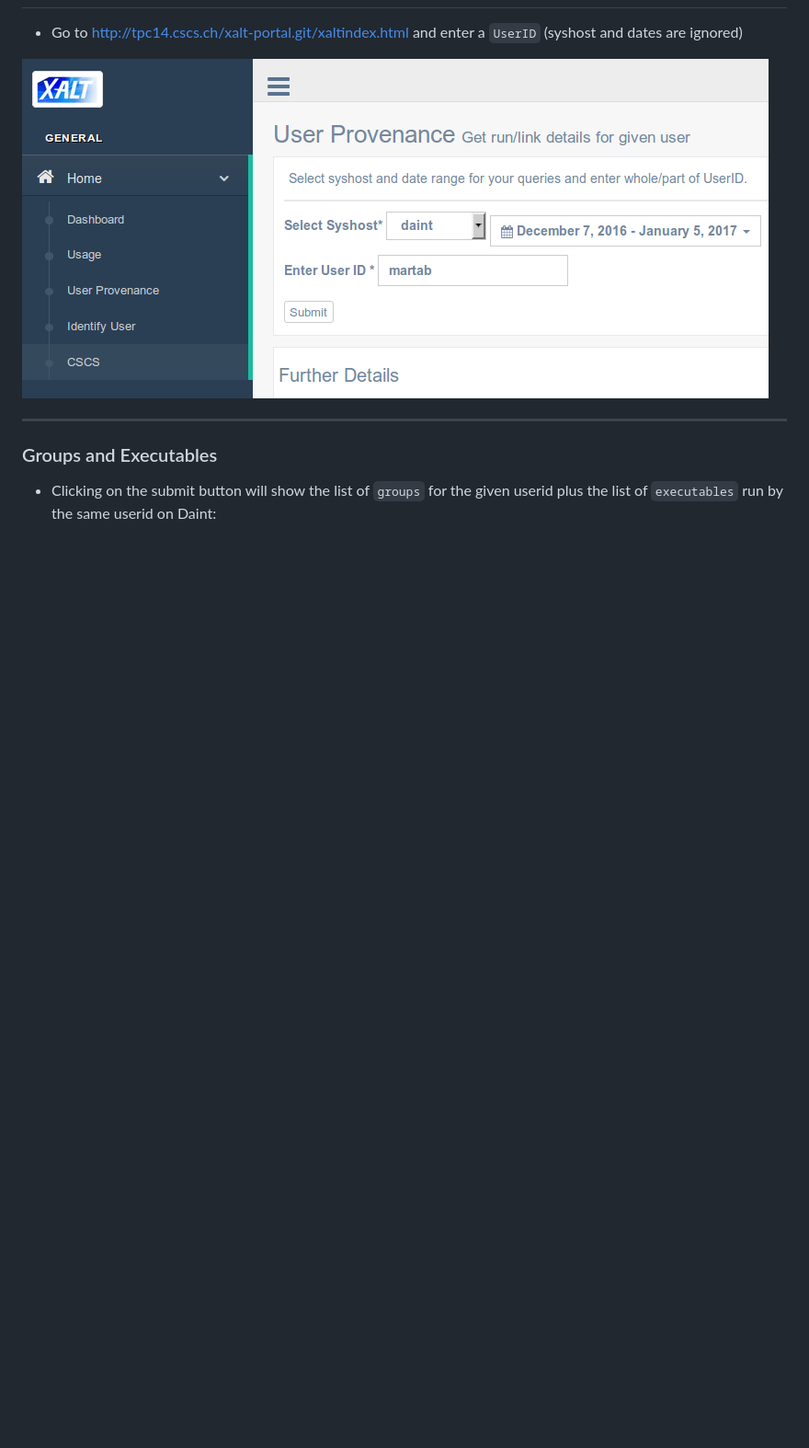
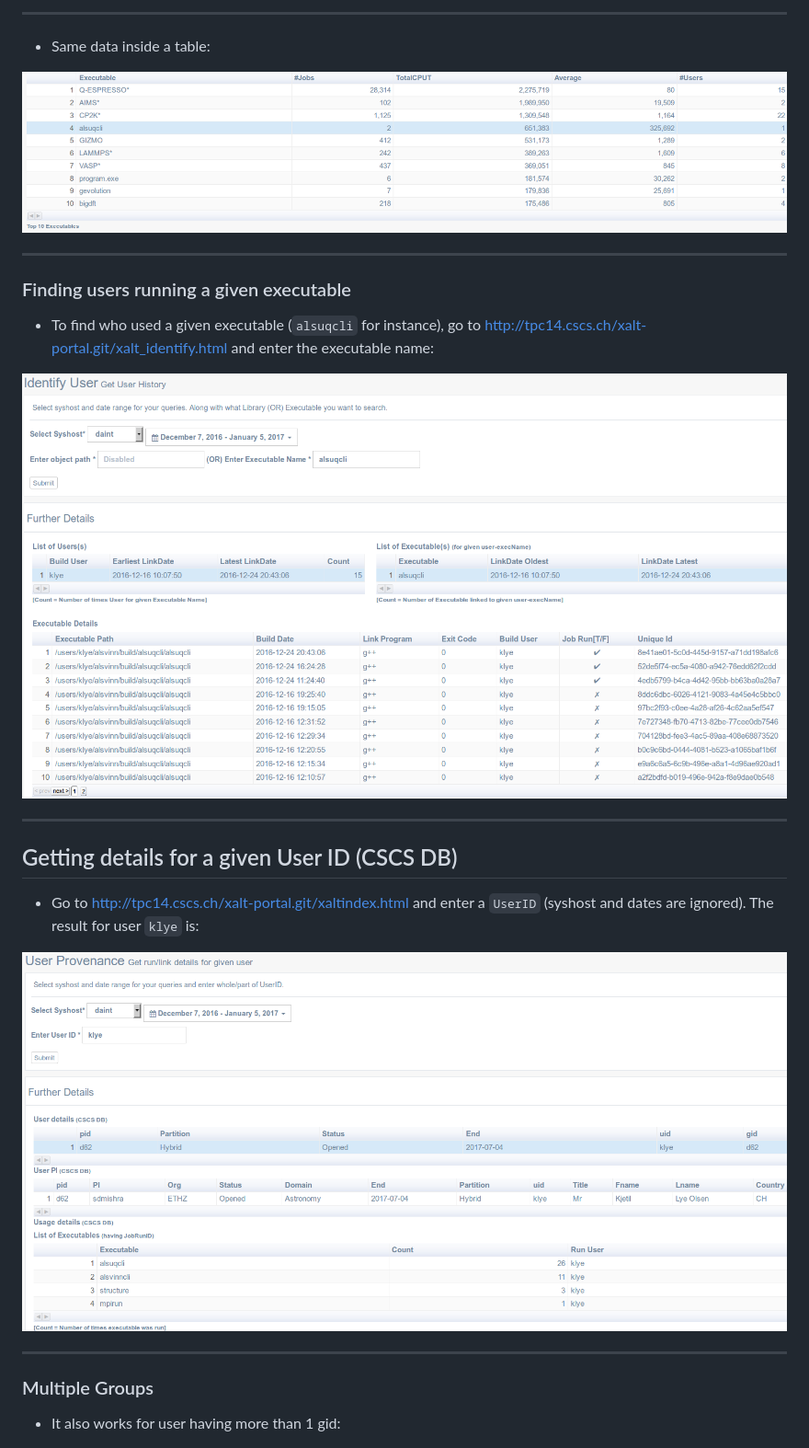
Before and after one commit to eth-cscs/production, a Markdown page: xalt/README.md, the part around one of its changes. Shown at 92% size. GitHub-like rendering; pictures changed too: xalt/img/xalt_cscs_top10exe_finding_username.png (added), xalt/img/xalt_cscs_top10exe_table.png (added), xalt/img/xalt_cscs_top10exe_username_details.png (added); blank space fills up the shorter version.

Commit message:
xalt doc (top10 exes)
Signed-off-by: jgp <jgp@cscs.ch>

```diff
--- a/xalt/README.md
+++ b/xalt/README.md
@@ -2,13 +15,26 @@
+---
+* Same data inside a table:
+
+<img src="img/xalt_cscs_top10exe_table.png" alt="xalt_cscs_top10exe_table" >
+
+---
+### Finding users running a given executable
+
+* To find who used a given executable (`alsuqcli` for instance), go to [http://tpc14.cscs.ch/xalt-portal.git/xalt_identify.html](http://tpc14.cscs.ch/xalt-portal.git/xalt_identify.html) and enter the executable name:
+
+<img src="img/xalt_cscs_top10exe_finding_username.png" alt="xalt_cscs_top10exe_finding_username" >
+
+---
+## Getting details for a given User ID (CSCS DB)
 
 * Go to [http://tpc14.cscs.ch/xalt-portal.git/xaltindex.html](http://tpc14.cscs.ch/xalt-portal.git/xaltindex.html)
-and enter a `UserID` (syshost and dates are ignored)
+and enter a `UserID` (syshost and dates are ignored). The result for user `klye` is:
 
-<img src="img/xalt_cscs_startpage.png" alt="xalt_cscs_startpage" >
+<img src="img/xalt_cscs_top10exe_username_details.png" alt="xalt_cscs_top10exe_username_details" >
 
 ---
-### Groups and Executables
-* Clicking on the submit button will show the list of `groups` for the given userid
-plus the list of `executables` run by the same userid on Daint:
+### Multiple Groups
+* It also works for user having more than 1 gid:
 
 <img src="img/xalt_cscs_listgid_listexes.png" alt="xalt_cscs_listgid_listexes" >
 
```
Also changed, not shown: other parts of xalt/README.md (+15 -2 lines), xalt/img/xalt_cscs_top10exe_bubblechart.png (added), xalt/img/xalt_cscs_top10exe_startpage.png (added).
